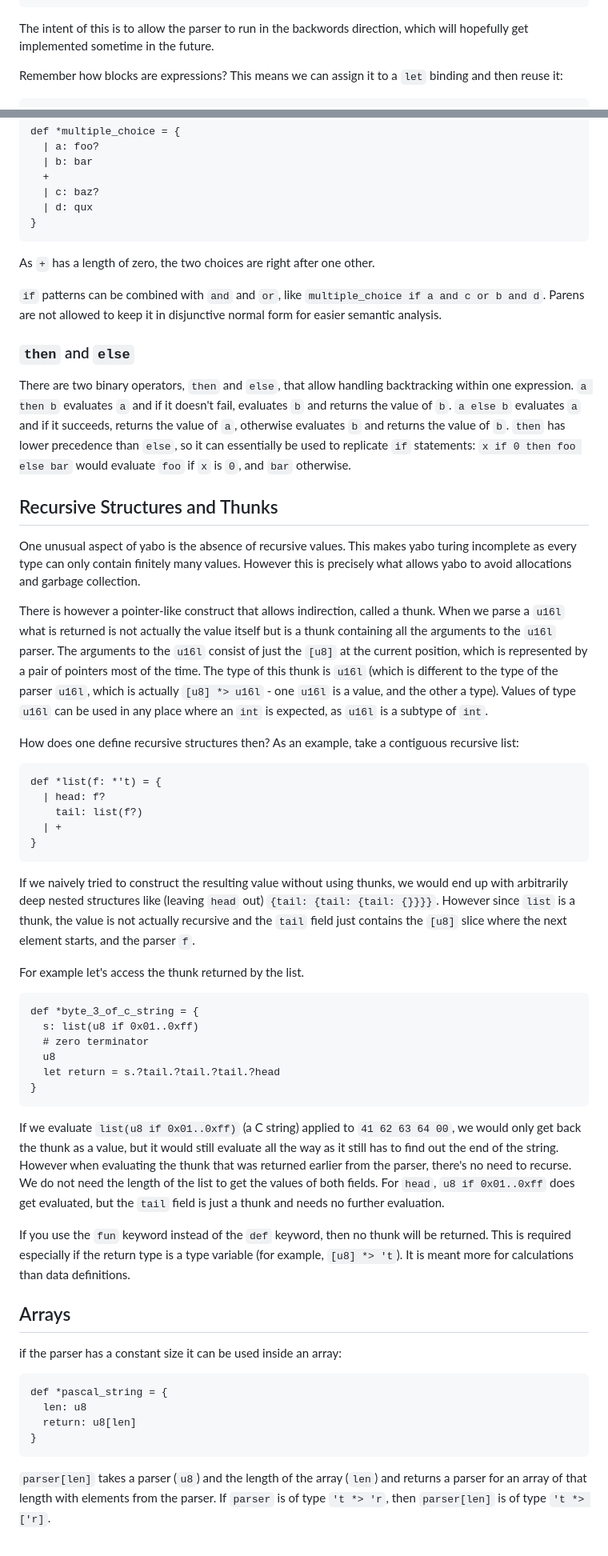
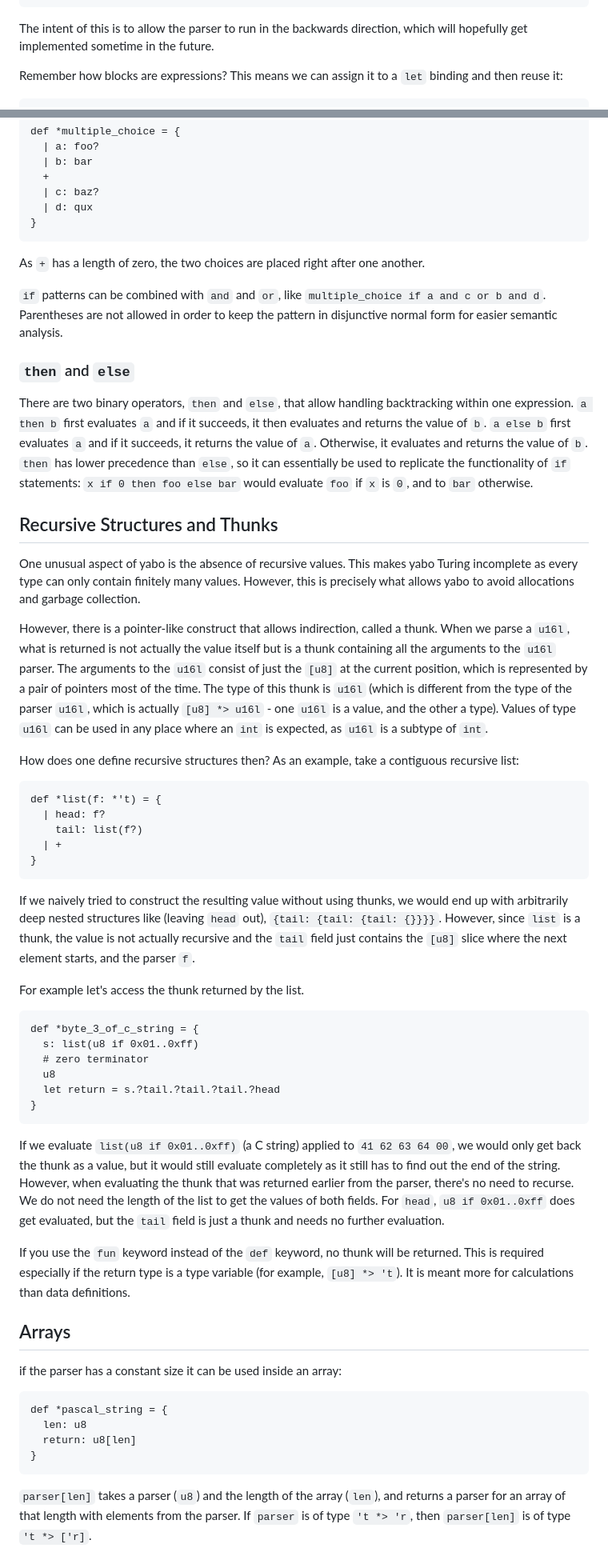
Before and after one commit to 8051Enthusiast/yabo, a Markdown page: doc/intro.md, 2 parts joined by grey strips. Shown at 80% size. GitHub-like rendering.

````diff
--- a/doc/intro.md
+++ b/doc/intro.md
@@ -105,7 +124,7 @@ def *interleaved = {
   b_hi: u8
 }
 ```
-The intent of this is to allow the parser to run in the backwords direction, which will hopefully get implemented sometime in the future.
+The intent of this is to allow the parser to run in the backwards direction, which will hopefully get implemented sometime in the future.
 
 Remember how blocks are expressions?
 This means we can assign it to a `let` binding and then reuse it:
@@ -355,28 +372,29 @@ def *multiple_choice = {
   | d: qux
 }
 ```
-As `+` has a length of zero, the two choices are right after one other.
+As `+` has a length of zero, the two choices are placed right after one another.
 
 `if` patterns can be combined with `and` and `or`, like `multiple_choice if a and c or b and d`.
-Parens are not allowed to keep it in disjunctive normal form for easier semantic analysis.
+Parentheses are not allowed in order to keep the pattern in disjunctive normal form for easier semantic analysis.
 
 ### `then` and `else`
 There are two binary operators, `then` and `else`, that allow handling backtracking within one expression.
-`a then b` evaluates `a` and if it doesn't fail, evaluates `b` and returns the value of `b`.
-`a else b` evaluates `a` and if it succeeds, returns the value of `a`, otherwise evaluates `b` and returns the value of `b`.
-`then` has lower precedence than `else`, so it can essentially be used to replicate `if` statements:
-`x if 0 then foo else bar` would evaluate `foo` if `x` is `0`, and `bar` otherwise.
+`a then b` first evaluates `a` and if it succeeds, it then evaluates and returns the value of `b`.
+`a else b` first evaluates `a` and if it succeeds, it returns the value of `a`.
+Otherwise, it evaluates and returns the value of `b`.
+`then` has lower precedence than `else`, so it can essentially be used to replicate the functionality of `if` statements:
+`x if 0 then foo else bar` would evaluate `foo` if `x` is `0`, and to `bar` otherwise.
 
 Recursive Structures and Thunks
 -------------------------------
 One unusual aspect of yabo is the absence of recursive values.
-This makes yabo turing incomplete as every type can only contain finitely many values.
-However this is precisely what allows yabo to avoid allocations and garbage collection.
+This makes yabo Turing incomplete as every type can only contain finitely many values.
+However, this is precisely what allows yabo to avoid allocations and garbage collection.
 
-There is however a pointer-like construct that allows indirection, called a thunk.
-When we parse a `u16l` what is returned is not actually the value itself but is a thunk containing all the arguments to the `u16l` parser.
+However, there is a pointer-like construct that allows indirection, called a thunk.
+When we parse a `u16l`, what is returned is not actually the value itself but is a thunk containing all the arguments to the `u16l` parser.
 The arguments to the `u16l` consist of just the `[u8]` at the current position, which is represented by a pair of pointers most of the time.
-The type of this thunk is `u16l` (which is different to the type of the parser `u16l`, which is actually `[u8] *> u16l` - one `u16l` is a value, and the other a type).
+The type of this thunk is `u16l` (which is different from the type of the parser `u16l`, which is actually `[u8] *> u16l` - one `u16l` is a value, and the other a type).
 Values of type `u16l` can be used in any place where an `int` is expected, as `u16l` is a subtype of `int`.
 
 How does one define recursive structures then?
@@ -388,8 +406,8 @@ def *list(f: *'t) = {
   | +
 }
 ```
-If we naively tried to construct the resulting value without using thunks, we would end up with arbitrarily deep nested structures like (leaving `head` out) `{tail: {tail: {tail: {}}}}`.
-However since `list` is a thunk, the value is not actually recursive and the `tail` field just contains the `[u8]` slice where the next element starts, and the parser `f`.
+If we naively tried to construct the resulting value without using thunks, we would end up with arbitrarily deep nested structures like (leaving `head` out), `{tail: {tail: {tail: {}}}}`.
+However, since `list` is a thunk, the value is not actually recursive and the `tail` field just contains the `[u8]` slice where the next element starts, and the parser `f`.
 
 For example let's access the thunk returned by the list.
 ```
@@ -400,12 +418,12 @@ def *byte_3_of_c_string = {
   let return = s.?tail.?tail.?tail.?head
 }
 ```
-If we evaluate `list(u8 if 0x01..0xff)` (a C string) applied to `41 62 63 64 00`, we would only get back the thunk as a value, but it would still evaluate all the way as it still has to find out the end of the string.
-However when evaluating the thunk that was returned earlier from the parser, there's no need to recurse.
+If we evaluate `list(u8 if 0x01..0xff)` (a C string) applied to `41 62 63 64 00`, we would only get back the thunk as a value, but it would still evaluate completely as it still has to find out the end of the string.
+However, when evaluating the thunk that was returned earlier from the parser, there's no need to recurse.
 We do not need the length of the list to get the values of both fields.
 For `head`, `u8 if 0x01..0xff` does get evaluated, but the `tail` field is just a thunk and needs no further evaluation.
 
-If you use the `fun` keyword instead of the `def` keyword, then no thunk will be returned.
+If you use the `fun` keyword instead of the `def` keyword, no thunk will be returned.
 This is required especially if the return type is a type variable (for example, `[u8] *> 't`).
 It is meant more for calculations than data definitions.
 
@@ -418,6 +436,6 @@ def *pascal_string = {
   return: u8[len]
 }
 ```
-`parser[len]` takes a parser (`u8`) and the length of the array (`len`) and returns a parser for an array of that length with elements from the parser.
+`parser[len]` takes a parser (`u8`) and the length of the array (`len`), and returns a parser for an array of that length with elements from the parser.
 If `parser` is of type `'t *> 'r`, then `parser[len]` is of type `'t *> ['r]`.
 
````
Also changed, not shown: other parts of doc/intro.md (+56 -37 lines).
